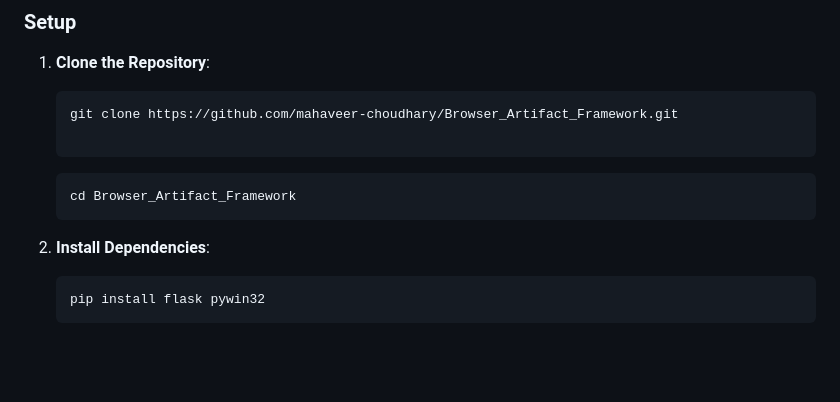
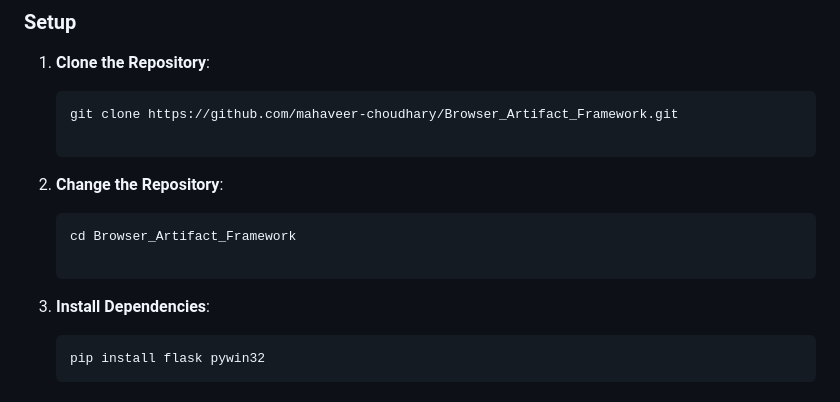
Before and after one commit to mahaveer-choudhary/Browser_Artifact_Framework, a Markdown page: README.md, the part around the change. Rendered like a GitHub page; blank space fills up the shorter version.

Commit message:
Initial commit

````diff
--- a/README.md
+++ b/README.md
@@ -35,11 +35,14 @@
     git clone https://github.com/mahaveer-choudhary/Browser_Artifact_Framework.git
 
     ```
+
+2. **Change the Repository**:
     ```bash
     cd Browser_Artifact_Framework
+
     ```
 
-2.  **Install Dependencies**:
+3.  **Install Dependencies**:
     ```bash
     pip install flask pywin32
     ```
````
